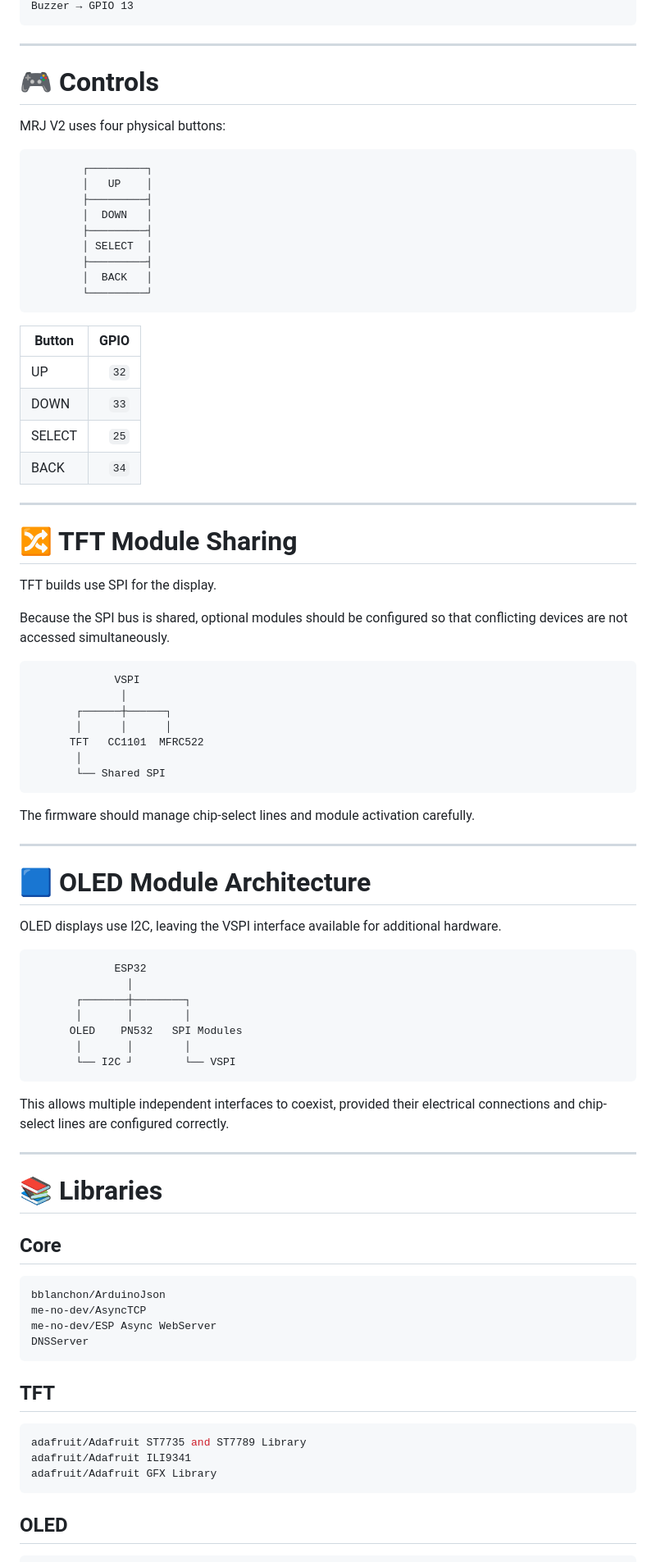
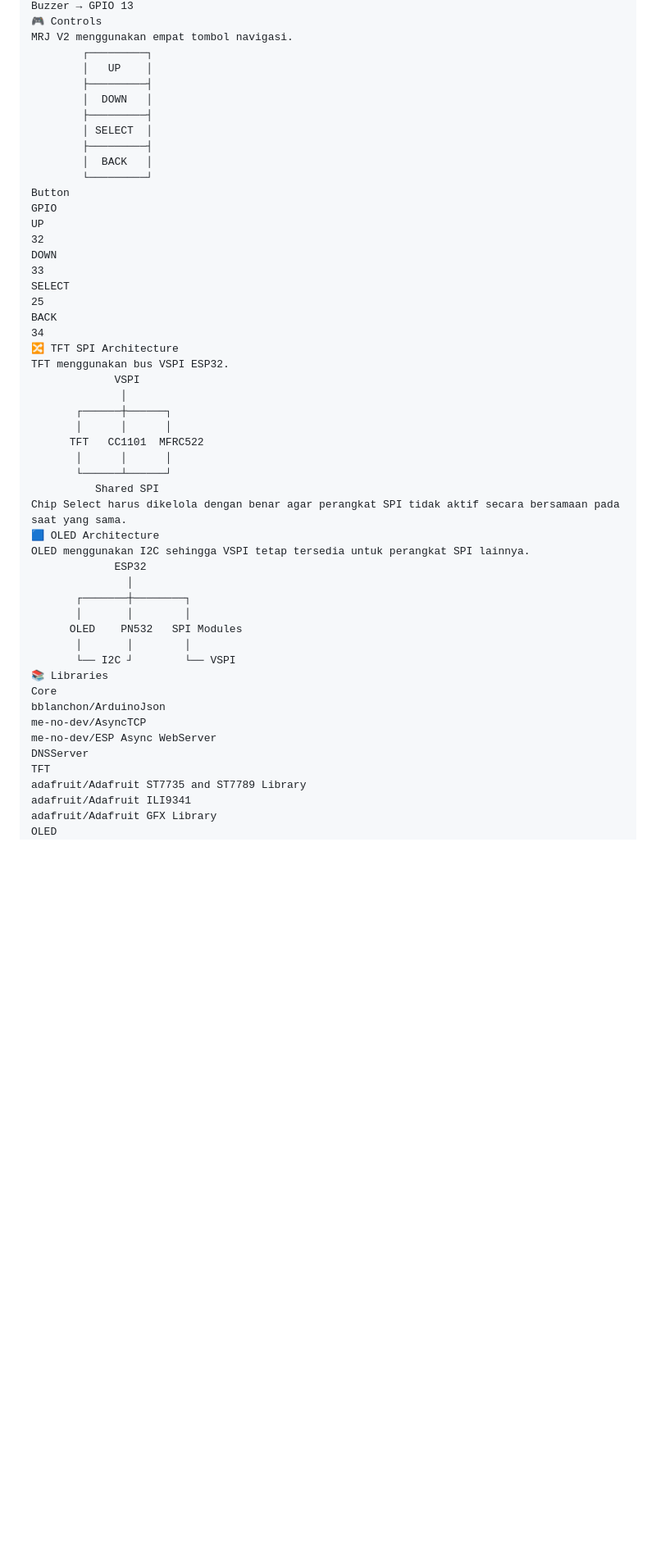
Before and after one commit to Pseudonim658/MRJ-V2, a Markdown page: README.md, the part around one of its changes. Shown at 82% size. Rendered like a GitHub page; blank space fills up the shorter version.

````diff
--- a/README.md
+++ b/README.md
@@ -181,13 +206,6 @@ DS1990 / iButton → GPIO 2
 Buzzer → GPIO 13
-```
-
----
-
-# 🎮 Controls
-
-MRJ V2 uses four physical buttons:
-
-```text
+🎮 Controls
+MRJ V2 menggunakan empat tombol navigasi.
         ┌─────────┐
         │   UP    │
         ├─────────┤
@@ -197,42 +215,29 @@ MRJ V2 uses four physical buttons:
         ├─────────┤
         │  BACK   │
         └─────────┘
-```
-
-| Button | GPIO |
-|---|---:|
-| UP | `32` |
-| DOWN | `33` |
-| SELECT | `25` |
-| BACK | `34` |
-
----
-
-# 🔀 TFT Module Sharing
-
-TFT builds use SPI for the display.
-
-Because the SPI bus is shared, optional modules should be configured so that conflicting devices are not accessed simultaneously.
-
-```text
+Button
+GPIO
+UP
+32
+DOWN
+33
+SELECT
+25
+BACK
+34
+🔀 TFT SPI Architecture
+TFT menggunakan bus VSPI ESP32.
              VSPI
               │
        ┌──────┼──────┐
        │      │      │
       TFT   CC1101  MFRC522
-       │
-       └── Shared SPI
-```
-
-The firmware should manage chip-select lines and module activation carefully.
-
----
-
-# 🟦 OLED Module Architecture
-
-OLED displays use I2C, leaving the VSPI interface available for additional hardware.
-
-```text
+       │      │      │
+       └──────┴──────┘
+          Shared SPI
+Chip Select harus dikelola dengan benar agar perangkat SPI tidak aktif secara bersamaan pada saat yang sama.
+🟦 OLED Architecture
+OLED menggunakan I2C sehingga VSPI tetap tersedia untuk perangkat SPI lainnya.
              ESP32
                │
        ┌───────┼────────┐
@@ -240,34 +245,17 @@ OLED displays use I2C, leaving the VSPI interface available for additional hardw
       OLED    PN532   SPI Modules
        │       │        │
        └── I2C ┘        └── VSPI
-```
-
-This allows multiple independent interfaces to coexist, provided their electrical connections and chip-select lines are configured correctly.
-
----
-
-# 📚 Libraries
-
-## Core
-
-```ini
+📚 Libraries
+Core
 bblanchon/ArduinoJson
 me-no-dev/AsyncTCP
 me-no-dev/ESP Async WebServer
 DNSServer
-```
-
-## TFT
-
-```ini
+TFT
 adafruit/Adafruit ST7735 and ST7789 Library
 adafruit/Adafruit ILI9341
 adafruit/Adafruit GFX Library
-```
-
-## OLED
-
-```ini
+OLED
 adafruit/Adafruit SSD1306
 adafruit/Adafruit GFX Library
 olikraus/U8g2
````
Also changed, not shown: other parts of README.md (+189 -277 lines).
